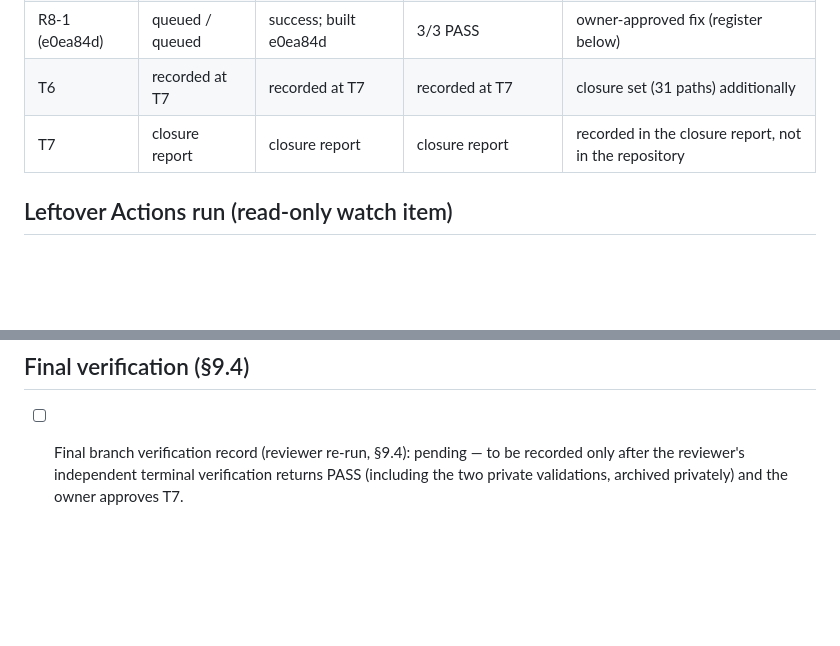
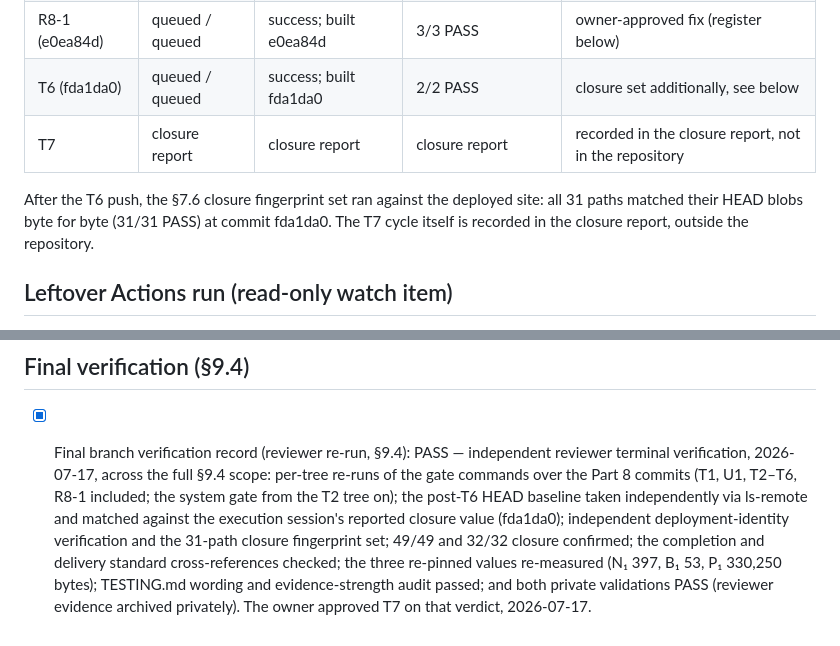
Before and after one commit to wasabi-git/vehicle-dynamics-calc, a Markdown page: docs/TESTING.md, 2 parts joined by grey strips. Drawn GitHub-style; blank space fills up the shorter version.

Commit message:
docs(T7): record final verification and advance the roadmap

```diff
--- a/docs/TESTING.md
+++ b/docs/TESTING.md
@@ -186,8 +186,13 @@ the latest Pages build reported that commit.
 | T4 (7cef8ca) | queued / queued | success; built 7cef8ca | 2/2 PASS | |
 | T5 (c4235d5) | queued / queued | success; built c4235d5 | 1/1 PASS | |
 | R8-1 (e0ea84d) | queued / queued | success; built e0ea84d | 3/3 PASS | owner-approved fix (register below) |
-| T6 | recorded at T7 | recorded at T7 | recorded at T7 | closure set (31 paths) additionally |
+| T6 (fda1da0) | queued / queued | success; built fda1da0 | 2/2 PASS | closure set additionally, see below |
 | T7 | closure report | closure report | closure report | recorded in the closure report, not in the repository |
+
+After the T6 push, the §7.6 closure fingerprint set ran against the
+deployed site: all 31 paths matched their HEAD blobs byte for byte
+(31/31 PASS) at commit fda1da0. The T7 cycle itself is recorded in the
+closure report, outside the repository.
 
 ## Leftover Actions run (read-only watch item)
 
@@ -272,7 +277,16 @@ failed`, B-set closure 32/32.
 
 ## Final verification (§9.4)
 
-- [ ] Final branch verification record (reviewer re-run, §9.4): pending —
-  to be recorded only after the reviewer's independent terminal verification
-  returns PASS (including the two private validations, archived privately)
-  and the owner approves T7.
+- [x] Final branch verification record (reviewer re-run, §9.4): PASS —
+  independent reviewer terminal verification, 2026-07-17, across the full
+  §9.4 scope: per-tree re-runs of the gate commands over the Part 8 commits
+  (T1, U1, T2–T6, R8-1 included; the system gate from the T2 tree on); the
+  post-T6 HEAD baseline taken independently via ls-remote and matched
+  against the execution session's reported closure value (fda1da0);
+  independent deployment-identity verification and the 31-path closure
+  fingerprint set; 49/49 and 32/32 closure confirmed; the completion and
+  delivery standard cross-references checked; the three re-pinned values
+  re-measured (N₁ 397, B₁ 53, P₁ 330,250 bytes); TESTING.md wording and
+  evidence-strength audit passed; and both private validations PASS
+  (reviewer evidence archived privately). The owner approved T7 on that
+  verdict, 2026-07-17.
```
Also changed, not shown: README.md (+2 -2 lines).
